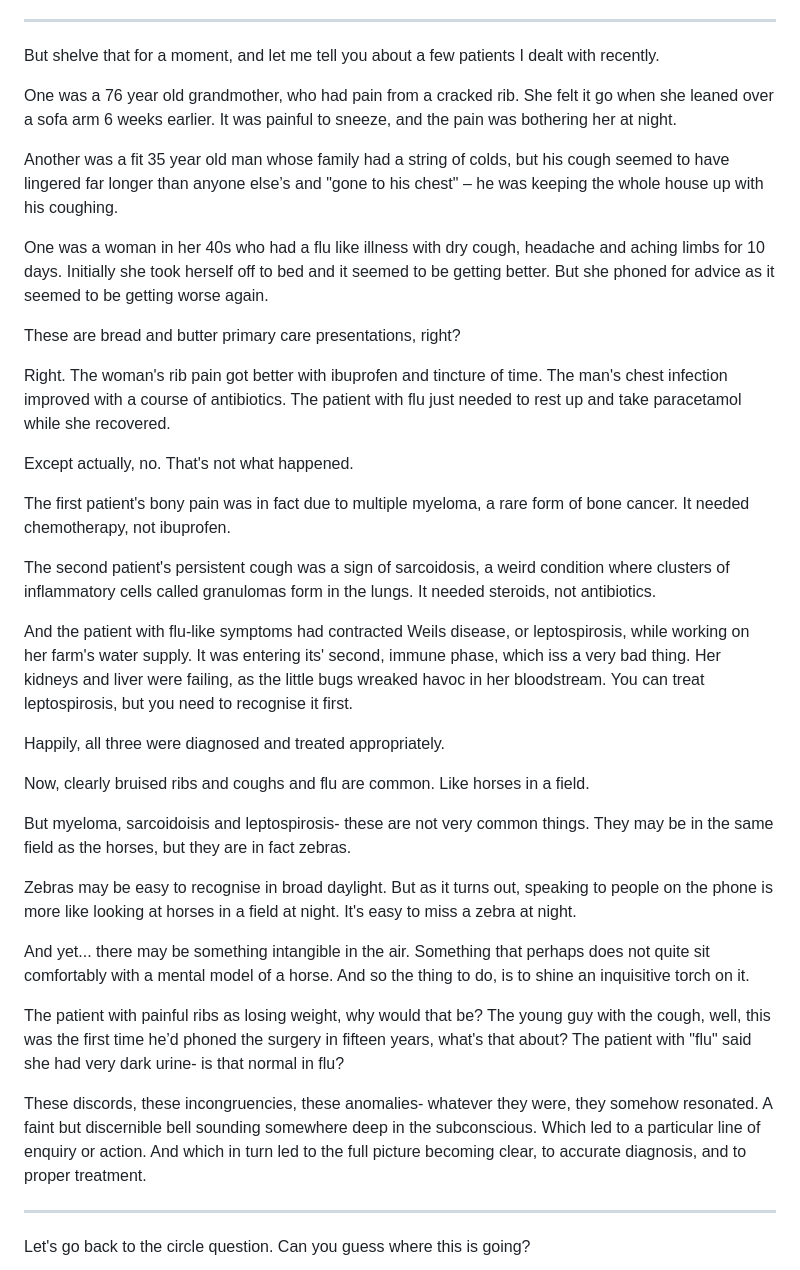
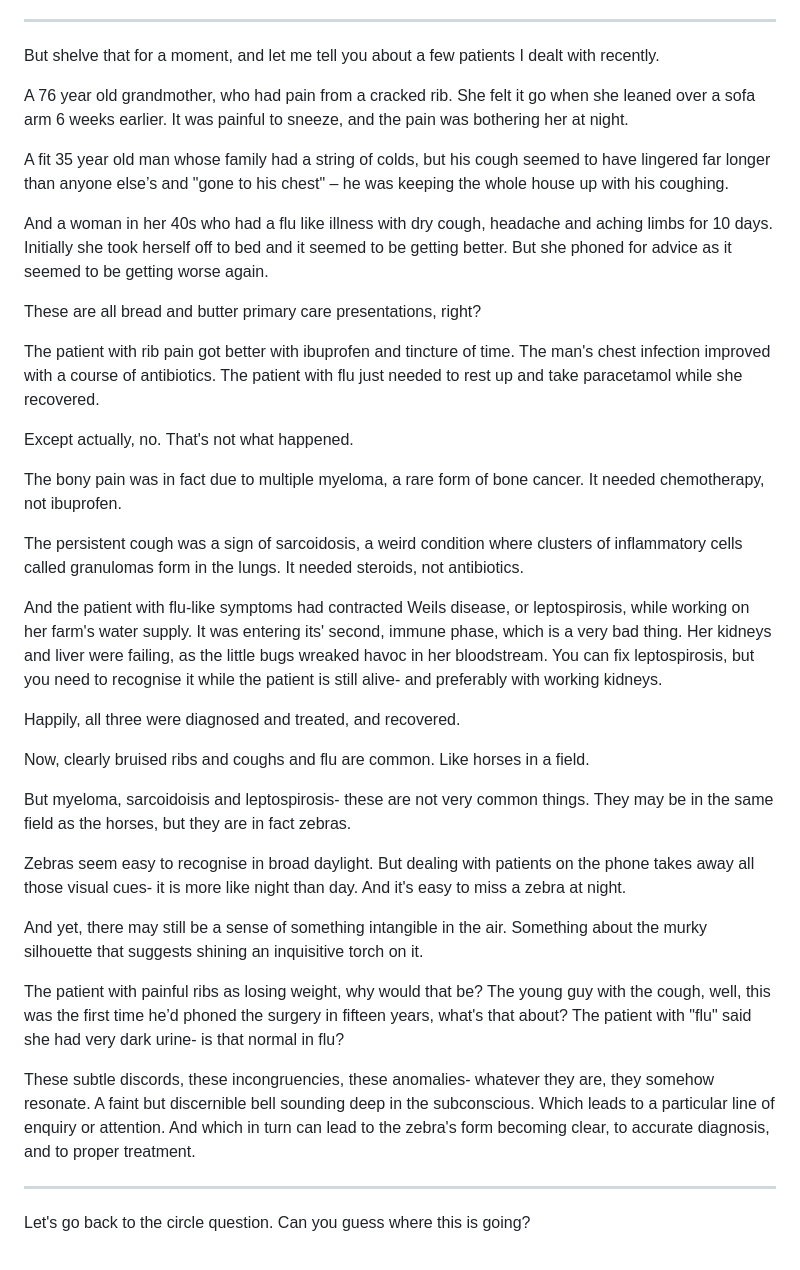
Before and after one commit to nyberry/nyberrysite, a Markdown page: blog/moser.md, the part around the change. GitHub-like rendering.

Commit message:
blog update

```diff
--- a/blog/moser.md
+++ b/blog/moser.md
@@ -51,37 +51,37 @@ So let me ask you a question.
 
 But shelve that for a moment, and let me tell you about a few patients I dealt with recently.
 
-One was a 76 year old grandmother, who had pain from a cracked rib. She felt it go when she leaned over a sofa arm 6 weeks earlier. It was painful to sneeze, and the pain was bothering her at night.
+A 76 year old grandmother, who had pain from a cracked rib. She felt it go when she leaned over a sofa arm 6 weeks earlier. It was painful to sneeze, and the pain was bothering her at night.
 
-Another was a fit 35 year old man whose family had a string of colds, but his cough seemed to have lingered far longer than anyone else’s and "gone to his chest" – he was keeping the whole house up with his coughing.
+A fit 35 year old man whose family had a string of colds, but his cough seemed to have lingered far longer than anyone else’s and "gone to his chest" – he was keeping the whole house up with his coughing.
 
-One was a woman in her 40s who had a flu like illness with dry cough, headache and aching limbs for 10 days. Initially she took herself off to bed and it seemed to be getting better. But she phoned for advice as it seemed to be getting worse again.
+And a woman in her 40s who had a flu like illness with dry cough, headache and aching limbs for 10 days. Initially she took herself off to bed and it seemed to be getting better. But she phoned for advice as it seemed to be getting worse again.
 
-These are bread and butter primary care presentations, right?
+These are all bread and butter primary care presentations, right?
 
-Right. The woman's rib pain got better with ibuprofen and tincture of time. The man's chest infection improved with a course of antibiotics. The patient with flu just needed to rest up and take paracetamol while she recovered.
+The patient with rib pain got better with ibuprofen and tincture of time. The man's chest infection improved with a course of antibiotics. The patient with flu just needed to rest up and take paracetamol while she recovered.
 
 Except actually, no. That's not what happened.
 
-The first patient's bony pain was in fact due to multiple myeloma, a rare form of bone cancer. It needed chemotherapy, not ibuprofen.
+The bony pain was in fact due to multiple myeloma, a rare form of bone cancer. It needed chemotherapy, not ibuprofen.
 
-The second patient's persistent cough was a sign of sarcoidosis, a weird condition where clusters of inflammatory cells called granulomas form in the lungs. It needed steroids, not antibiotics.
+The persistent cough was a sign of sarcoidosis, a weird condition where clusters of inflammatory cells called granulomas form in the lungs. It needed steroids, not antibiotics.
 
-And the patient with flu-like symptoms had contracted Weils disease, or leptospirosis, while working on her farm's water supply. It was entering its' second, immune phase, which iss a very bad thing. Her kidneys and liver were failing, as the little bugs wreaked havoc in her bloodstream. You can treat leptospirosis, but you need to recognise it first.
+And the patient with flu-like symptoms had contracted Weils disease, or leptospirosis, while working on her farm's water supply. It was entering its' second, immune phase, which is a very bad thing. Her kidneys and liver were failing, as the little bugs wreaked havoc in her bloodstream. You can fix leptospirosis, but you need to recognise it while the patient is still alive- and preferably with working kidneys.
 
-Happily, all three were diagnosed and treated appropriately.
+Happily, all three were diagnosed and treated, and recovered.
 
 Now, clearly bruised ribs and coughs and flu are common. Like horses in a field.
 
 But myeloma, sarcoidoisis and leptospirosis- these are not very common things. They may be in the same field as the horses, but they are in fact zebras.
 
-Zebras may be easy to recognise in broad daylight. But as it turns out, speaking to people on the phone is more like looking at horses in a field at night. It's easy to miss a zebra at night.
+Zebras seem easy to recognise in broad daylight. But dealing with patients on the phone takes away all those visual cues- it is more like night than day. And it's easy to miss a zebra at night.
 
-And yet... there may be something intangible in the air. Something that perhaps does not quite sit comfortably with a mental model of a horse. And so the thing to do, is to shine an inquisitive torch on it.
+And yet, there may still be a sense of something intangible in the air. Something about the murky silhouette that suggests shining an inquisitive torch on it.
 
 The patient with painful ribs as losing weight, why would that be? The young guy with the cough, well, this was the first time he’d phoned the surgery in fifteen years, what's that about? The patient with "flu" said she had very dark urine- is that normal in flu?
 
-These discords, these incongruencies, these anomalies- whatever they were, they somehow resonated. A faint but discernible bell sounding somewhere deep in the subconscious. Which led to a particular line of enquiry or action. And which in turn led to the full picture becoming clear, to accurate diagnosis, and to proper treatment.
+These subtle discords, these incongruencies, these anomalies- whatever they are, they somehow resonate. A faint but discernible bell sounding deep in the subconscious. Which leads to a particular line of enquiry or attention. And which in turn can lead to the zebra's form becoming clear, to accurate diagnosis, and to proper treatment.
 
 <hr>
 
```
Also changed, not shown: tools/labconverter.md (+1 -3 lines).
